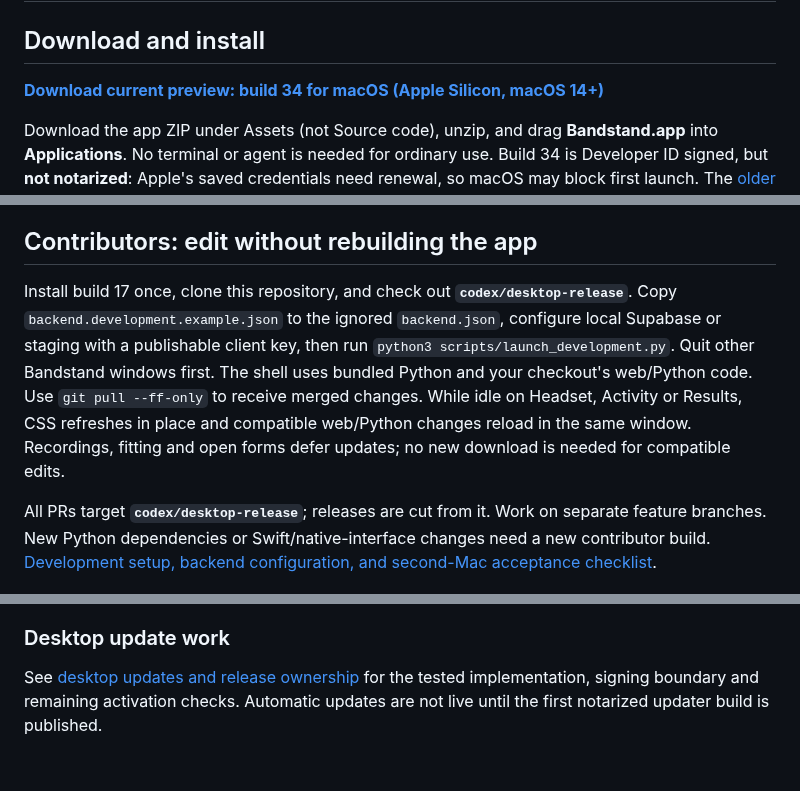
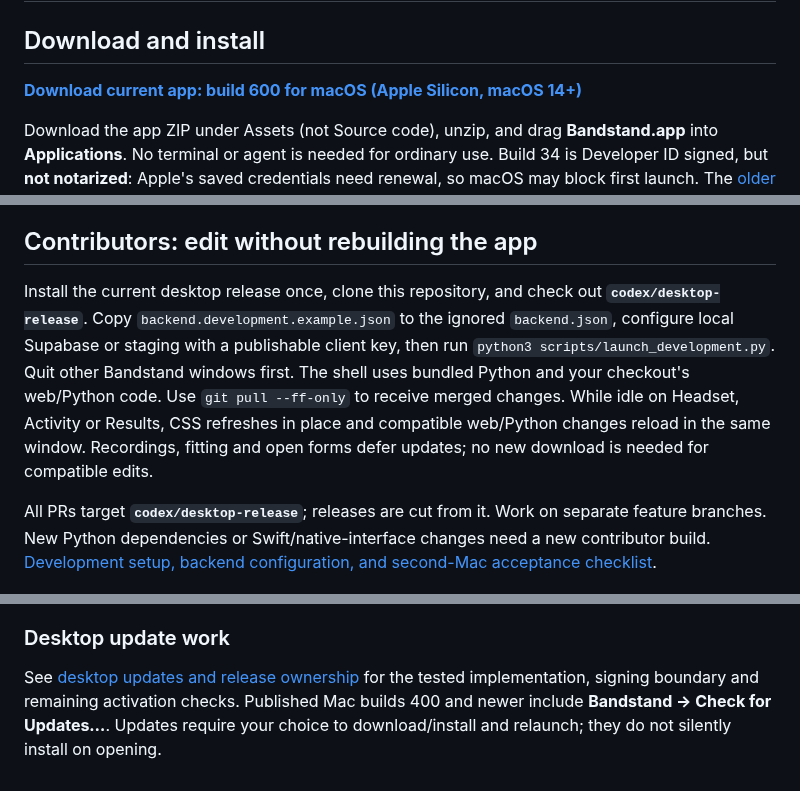
Before and after one commit to aneff8626/Bandstand, a Markdown page: README.md, 3 parts joined by grey strips. Drawn GitHub-style.

Commit message:
Document verified hosted release and installed update test

```diff
--- a/README.md
+++ b/README.md
@@ -2,7 +2,7 @@
 
 ## Download and install
 
-**[Download current preview: build 34 for macOS (Apple Silicon, macOS 14+)](https://github.com/aneff8626/Bandstand/releases/tag/v0.3.0-alpha.14)**
+**[Download current app: build 600 for macOS (Apple Silicon, macOS 14+)](https://github.com/aneff8626/Bandstand/releases/tag/v0.3.0-build600)**
 
 Download the app ZIP under Assets (not Source code), unzip, and drag **Bandstand.app** into **Applications**. No terminal or agent is needed for ordinary use. Build 34 is Developer ID signed, but **not notarized**: Apple's saved credentials need renewal, so macOS may block first launch. The [older notarized build 17](https://github.com/aneff8626/Bandstand/releases/tag/v0.3.0-alpha.13) remains available but lacks recent changes.
 
@@ -14,7 +14,7 @@ Download the app ZIP under Assets (not Source code), unzip, and drag **Bandstand
 
 ## Contributors: edit without rebuilding the app
 
-Install build 17 once, clone this repository, and check out **`codex/desktop-release`**. Copy `backend.development.example.json` to the ignored `backend.json`, configure local Supabase or staging with a publishable client key, then run `python3 scripts/launch_development.py`. Quit other Bandstand windows first. The shell uses bundled Python and your checkout's web/Python code. Use `git pull --ff-only` to receive merged changes. While idle on Headset, Activity or Results, CSS refreshes in place and compatible web/Python changes reload in the same window. Recordings, fitting and open forms defer updates; no new download is needed for compatible edits.
+Install the current desktop release once, clone this repository, and check out **`codex/desktop-release`**. Copy `backend.development.example.json` to the ignored `backend.json`, configure local Supabase or staging with a publishable client key, then run `python3 scripts/launch_development.py`. Quit other Bandstand windows first. The shell uses bundled Python and your checkout's web/Python code. Use `git pull --ff-only` to receive merged changes. While idle on Headset, Activity or Results, CSS refreshes in place and compatible web/Python changes reload in the same window. Recordings, fitting and open forms defer updates; no new download is needed for compatible edits.
 
 All PRs target **`codex/desktop-release`**; releases are cut from it. Work on separate feature branches. New Python dependencies or Swift/native-interface changes need a new contributor build. [Development setup, backend configuration, and second-Mac acceptance checklist](docs/desktop-development.md).
 
@@ -274,4 +274,4 @@ Original Bandstand pilot puzzles are now randomly interspersed, with responses s
 
 ### Desktop update work
 
-See [desktop updates and release ownership](docs/desktop-updates.md) for the tested implementation, signing boundary and remaining activation checks. Automatic updates are not live until the first notarized updater build is published.
+See [desktop updates and release ownership](docs/desktop-updates.md) for the tested implementation, signing boundary and remaining activation checks. Published Mac builds 400 and newer include **Bandstand → Check for Updates…**. Updates require your choice to download/install and relaunch; they do not silently install on opening.
```
Also changed, not shown: docs/desktop-updates.md (+9 -5 lines).
